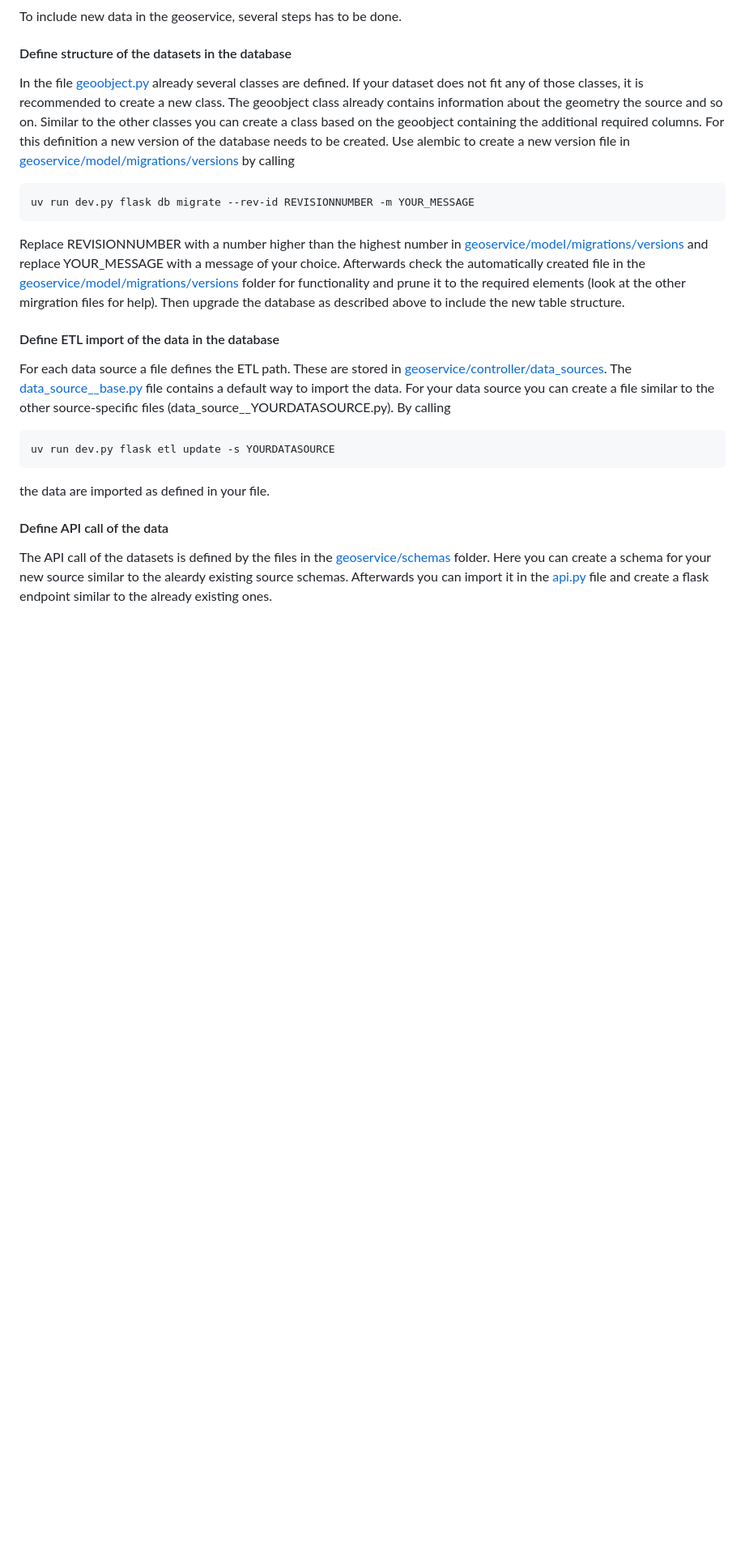
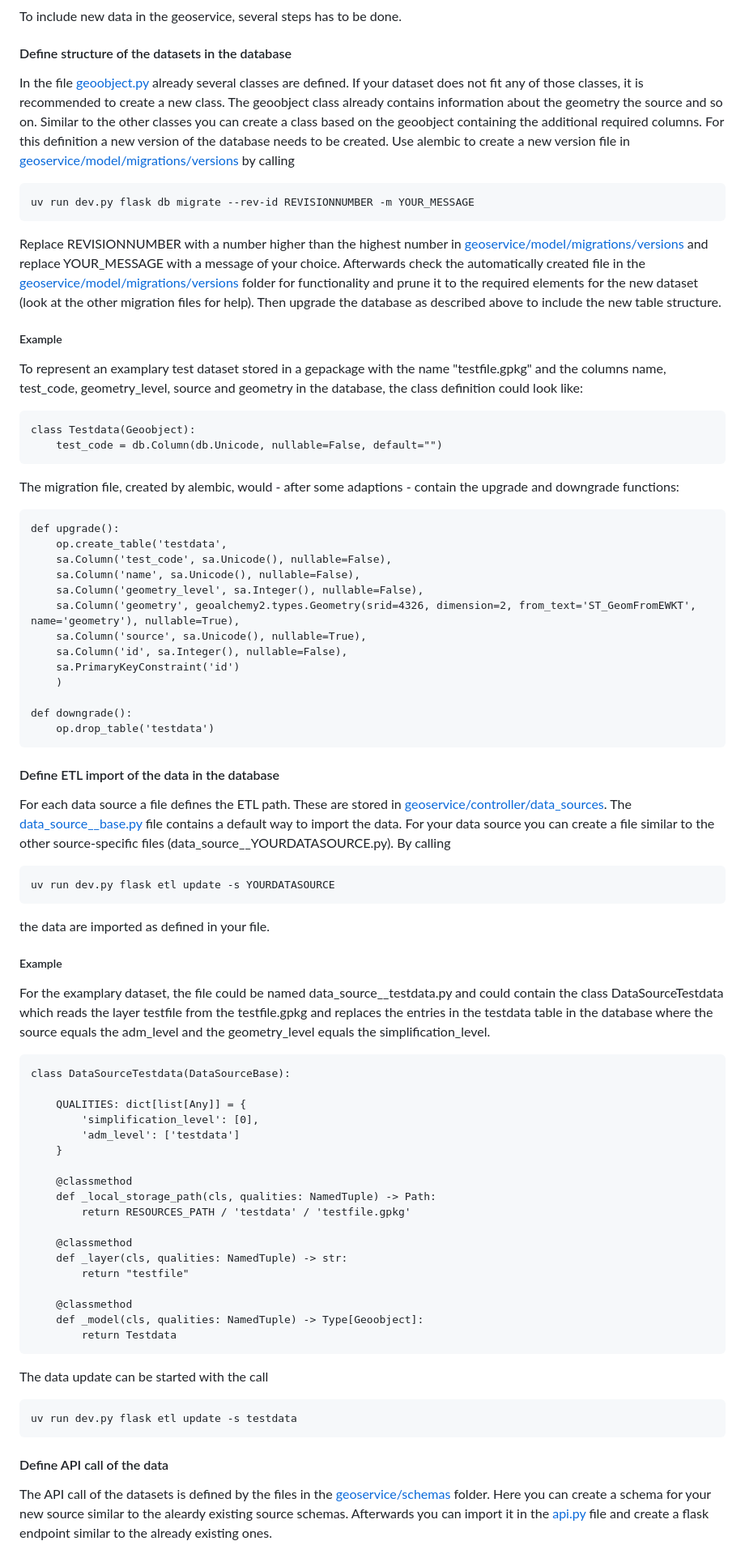
Before and after one commit to Bundesdruckerei-GmbH/geoservice, a Markdown page: README.md, the part around one of its changes. Shown at 81% size. Rendered like a GitHub page; blank space fills up the shorter version.

```diff
--- a/README.md
+++ b/README.md
@@ -57,7 +57,30 @@ For this definition a new version of the database needs to be created. Use alemb
 
     uv run dev.py flask db migrate --rev-id REVISIONNUMBER -m YOUR_MESSAGE
 
-Replace REVISIONNUMBER with a number higher than the highest number in [geoservice/model/migrations/versions](geoservice/model/migrations/versions) and replace YOUR_MESSAGE with a message of your choice. Afterwards check the automatically created file in the [geoservice/model/migrations/versions](geoservice/model/migrations/versions) folder for functionality and prune it to the required elements (look at the other mirgration files for help). Then upgrade the database as described above to include the new table structure.
+Replace REVISIONNUMBER with a number higher than the highest number in [geoservice/model/migrations/versions](geoservice/model/migrations/versions) and replace YOUR_MESSAGE with a message of your choice. Afterwards check the automatically created file in the [geoservice/model/migrations/versions](geoservice/model/migrations/versions) folder for functionality and prune it to the required elements for the new dataset (look at the other migration files for help). Then upgrade the database as described above to include the new table structure.
+
+##### Example
+
+To represent an examplary test dataset stored in a gepackage with the name "testfile.gpkg" and the columns name, test_code, geometry_level, source and geometry in the database, the class definition could look like:
+
+    class Testdata(Geoobject):
+        test_code = db.Column(db.Unicode, nullable=False, default="")
+
+The migration file, created by alembic, would - after some adaptions - contain the upgrade and downgrade functions:
+
+    def upgrade():
+        op.create_table('testdata',
+        sa.Column('test_code', sa.Unicode(), nullable=False),
+        sa.Column('name', sa.Unicode(), nullable=False),
+        sa.Column('geometry_level', sa.Integer(), nullable=False),
+        sa.Column('geometry', geoalchemy2.types.Geometry(srid=4326, dimension=2, from_text='ST_GeomFromEWKT', name='geometry'), nullable=True),
+        sa.Column('source', sa.Unicode(), nullable=True),
+        sa.Column('id', sa.Integer(), nullable=False),
+        sa.PrimaryKeyConstraint('id')
+        )
+
+    def downgrade():
+        op.drop_table('testdata')
 
 
 #### Define ETL import of the data in the database
@@ -68,6 +91,34 @@ For each data source a file defines the ETL path. These are stored in  [geoservi
 
 the data are imported as defined in your file.
 
+##### Example
+
+For the examplary dataset, the file could be named data_source__testdata.py and could contain the class DataSourceTestdata which reads the layer testfile from the testfile.gpkg and replaces the entries in the testdata table in the database where the source equals the adm_level and the geometry_level equals the simplification_level.
+
+    class DataSourceTestdata(DataSourceBase):
+
+        QUALITIES: dict[list[Any]] = {
+            'simplification_level': [0],
+            'adm_level': ['testdata']
+        }
+
+        @classmethod
+        def _local_storage_path(cls, qualities: NamedTuple) -> Path:
+            return RESOURCES_PATH / 'testdata' / 'testfile.gpkg'
+
+        @classmethod
+        def _layer(cls, qualities: NamedTuple) -> str:
+            return "testfile"
+
+        @classmethod
+        def _model(cls, qualities: NamedTuple) -> Type[Geoobject]:
+            return Testdata
+
+The data update can be started with the call
+
+    uv run dev.py flask etl update -s testdata
+
+
 #### Define API call of the data
 
 The API call of the datasets is defined by the files in the [geoservice/schemas](geoservice/schemas) folder. Here you can create a schema for your new source similar to the aleardy existing source schemas. Afterwards you can import it in the [api.py](geoservice/controller/api.py) file and create a flask endpoint similar to the already existing ones.
```
Also changed, not shown: other parts of README.md (+25 -0 lines).
